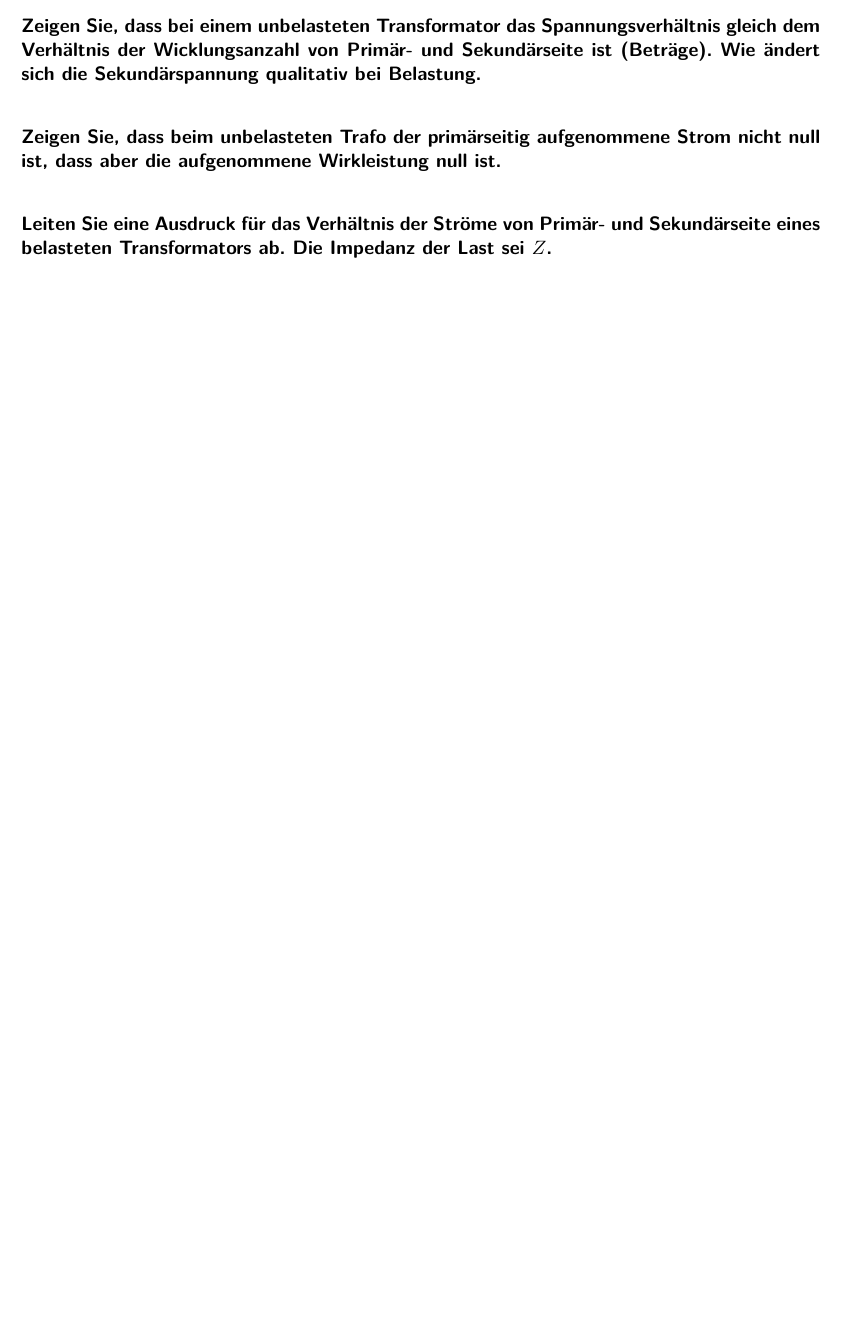
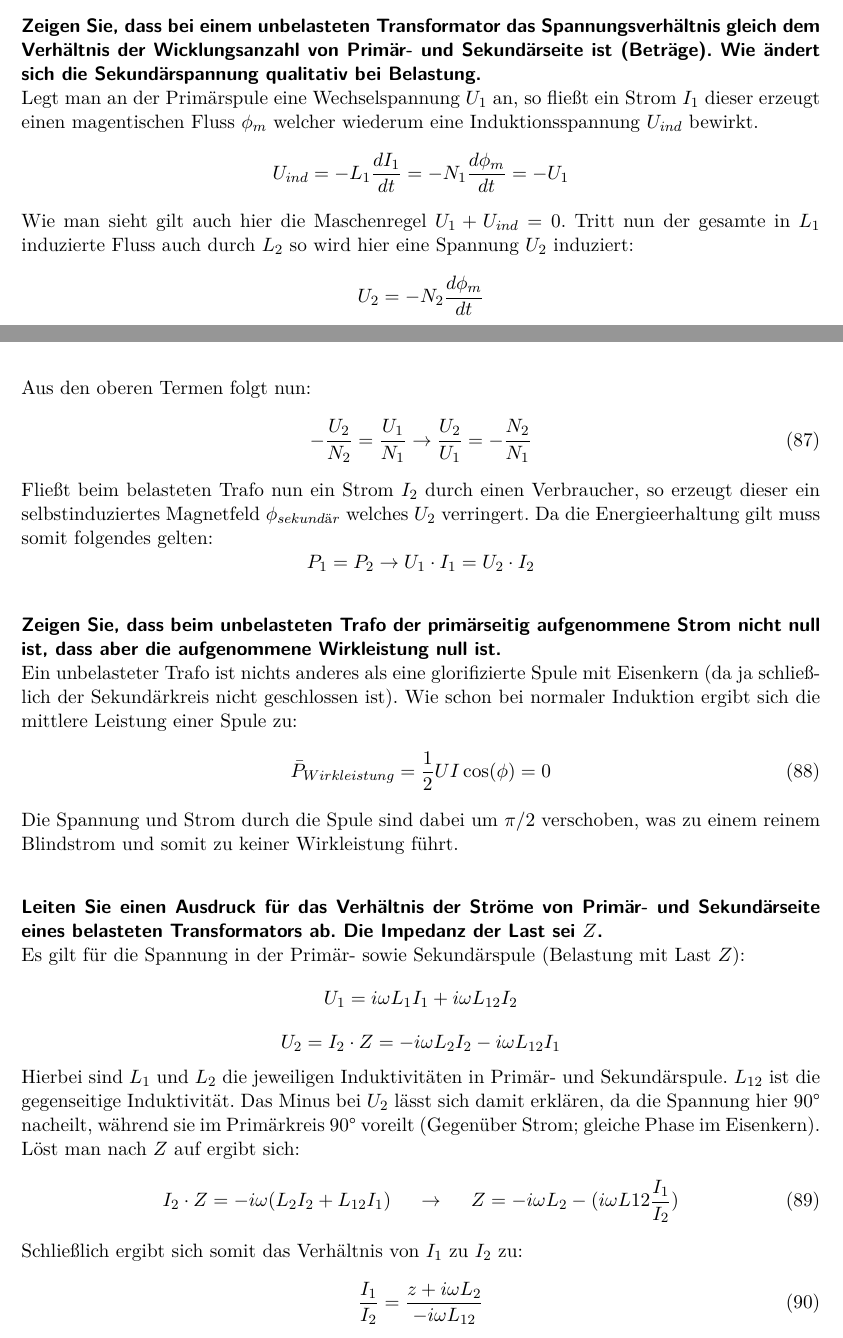
Before and after one commit to Bierbunker/Ex2_Fragen, a LaTeX document (katalog.tex): part of page 33 of 51 before the commit and two parts of pages 33 and 34 of 54 after it, the two joined at a grey line, cut so that both start at the same text, the shorter picture padded with empty space. Compiled offline with pdfLaTeX.

Commit message:
11 Trafo 3 left

```diff
--- a/katalog.tex
+++ b/katalog.tex
@@ -1545,10 +1556,40 @@ Zeigerdiagramm und Ausdruck für die Ausgangsspannung.}
+\myparagraph{Zeigen Sie, dass bei einem unbelasteten Transformator das Spannungsverhältnis gleich dem
 Verhältnis der Wicklungsanzahl von Primär- und Sekundärseite ist (Beträge). Wie ändert sich die
 Sekundärspannung qualitativ bei Belastung.}
-
-\paragraph{Zeigen Sie, dass beim unbelasteten Trafo der primärseitig aufgenommene Strom nicht null
+Legt man an der Primärspule eine Wechselspannung $U_1$ an, so fließt ein Strom $I_1$ dieser erzeugt einen magentischen Fluss $\phi_m$ welcher wiederum eine Induktionsspannung
+$U_{ind}$ bewirkt.
+\[U_{ind} = - L_1 \frac{d I_1}{d t} = -N_1 \frac{d \phi_m}{d t} = -U_1\]
+Wie man sieht gilt auch hier die Maschenregel $U_1 + U_{ind} = 0$.
+Tritt nun der gesamte in $L_1$ induzierte Fluss auch durch $L_2$ so wird hier eine Spannung $U_2$ induziert:
+\[U_2 = -N_2 \frac{d \phi_m}{d t}\]
+Aus den oberen Termen folgt nun:
+\begin{equation}
+    - \frac{U_2}{N_2} = \frac{U_1}{N_1} \rightarrow \frac{U_2}{U_1} = - \frac{N_2}{N_1}
+\end{equation}
+Fließt beim belasteten Trafo nun ein Strom $I_2$ durch einen Verbraucher, so erzeugt dieser ein selbstinduziertes Magnetfeld $\phi_{sekundär}$
+welches $U_2$ verringert. Da die Energieerhaltung gilt muss somit folgendes gelten:
+\[P_1 = P_2 \rightarrow U_1 \cdot I_1 = U_2 \cdot I_2\]
+\myparagraph{Zeigen Sie, dass beim unbelasteten Trafo der primärseitig aufgenommene Strom nicht null
 ist, dass aber die aufgenommene Wirkleistung null ist.}
-
-\paragraph{Leiten Sie eine Ausdruck für das Verhältnis der Ströme von Primär- und Sekundärseite
+Ein unbelasteter Trafo ist nichts anderes als eine glorifizierte Spule mit Eisenkern (da ja schließlich der Sekundärkreis nicht geschlossen ist).
+Wie schon bei normaler Induktion ergibt sich die mittlere Leistung einer Spule zu:
+\begin{equation}
+    \bar{P}_{Wirkleistung} = \frac{1}{2} U I \cos(\phi) = 0
+\end{equation}
+Die Spannung und Strom durch die Spule sind dabei um $\pi/2$ verschoben, was zu einem reinem Blindstrom und somit zu keiner Wirkleistung führt.
+\myparagraph{Leiten Sie einen Ausdruck für das Verhältnis der Ströme von Primär- und Sekundärseite
 eines belasteten Transformators ab. Die Impedanz der Last sei $Z$.}
-
-\paragraph{Erklären Sie die charakteristischen Eigenschaften einer Diode anhand einer typischen
+Es gilt für die Spannung in der Primär- sowie Sekundärspule (Belastung mit Last $Z$):
+\[U_1 = i\omega L_1 I_1 + i\omega L_{12} I_2\]
+\[U_2 = I_2 \cdot Z = -i \omega L_2 I_2 - i \omega L_{12} I_1\]
+Hierbei sind $L_1$ und $L_2$ die jeweiligen Induktivitäten in Primär- und Sekundärspule. $L_{12}$ ist die gegenseitige Induktivität.
+Das Minus bei $U_2$ lässt sich damit erklären, da die Spannung hier 90° nacheilt, während sie im Primärkreis 90° voreilt (Gegenüber Strom; gleiche Phase im Eisenkern).
+Löst man nach $Z$ auf ergibt sich:
+\begin{equation}
+    I_2 \cdot Z = -i \omega(L_2 I_2 + L_{12} I_1) \hspace{5mm} \rightarrow \hspace{5mm} Z = -i \omega L_2 - (i \omega L{12} \frac{I_1}{I_2})
+\end{equation}
+Schließlich ergibt sich somit das Verhältnis von $I_1$ zu $I_2$ zu:
+\begin{equation}
+    \frac{I_1}{I_2} = \frac{z + i \omega L_2}{-i \omega L_{12}}
+\end{equation}
+\newpage
```
Also changed, not shown: image/11_Trafo/Diode_Kennlinie.png (added), image/11_Trafo/Röhrendiode.png (added), image/11_Trafo/Trafo_Aufbau.png (added), image/11_Trafo/Vacuum_tubes.svg (added), katalog.tex (39 more changed lines).
